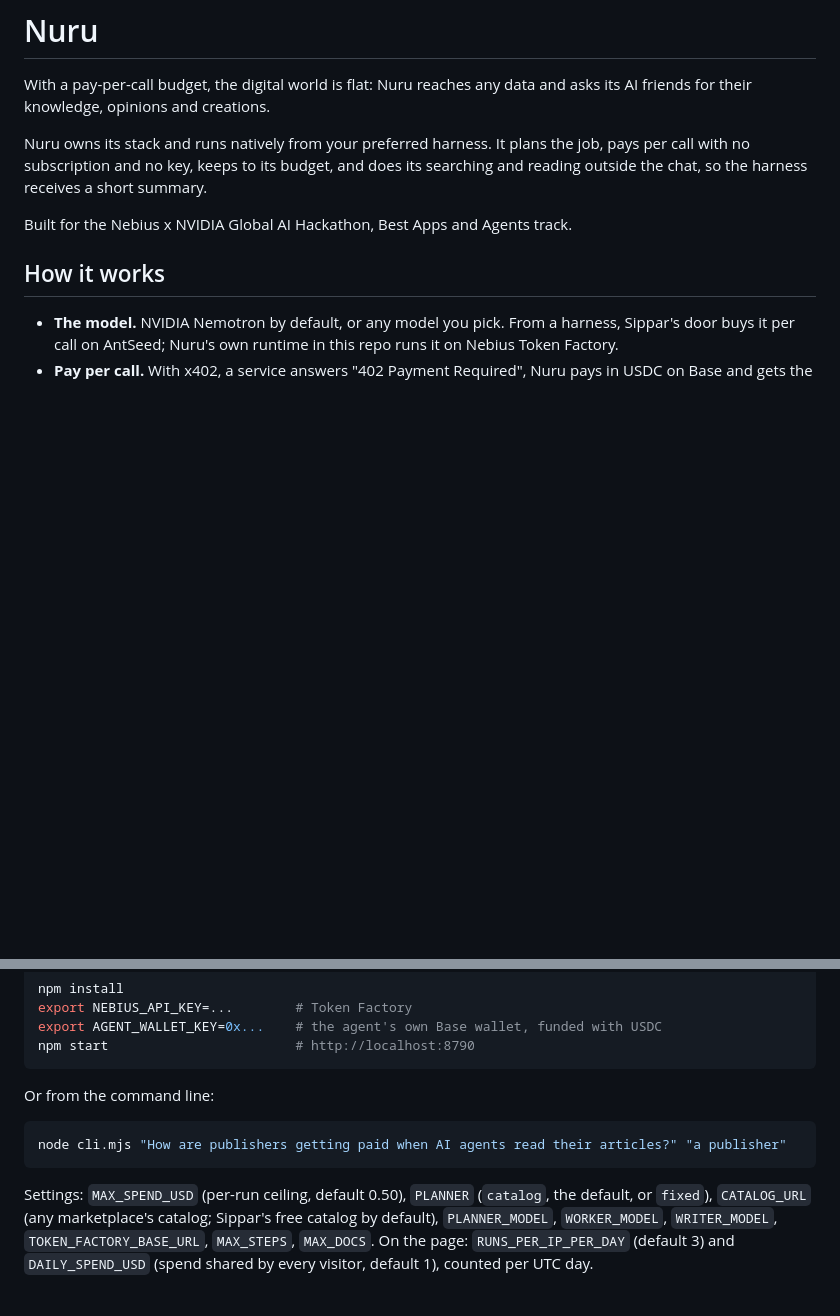
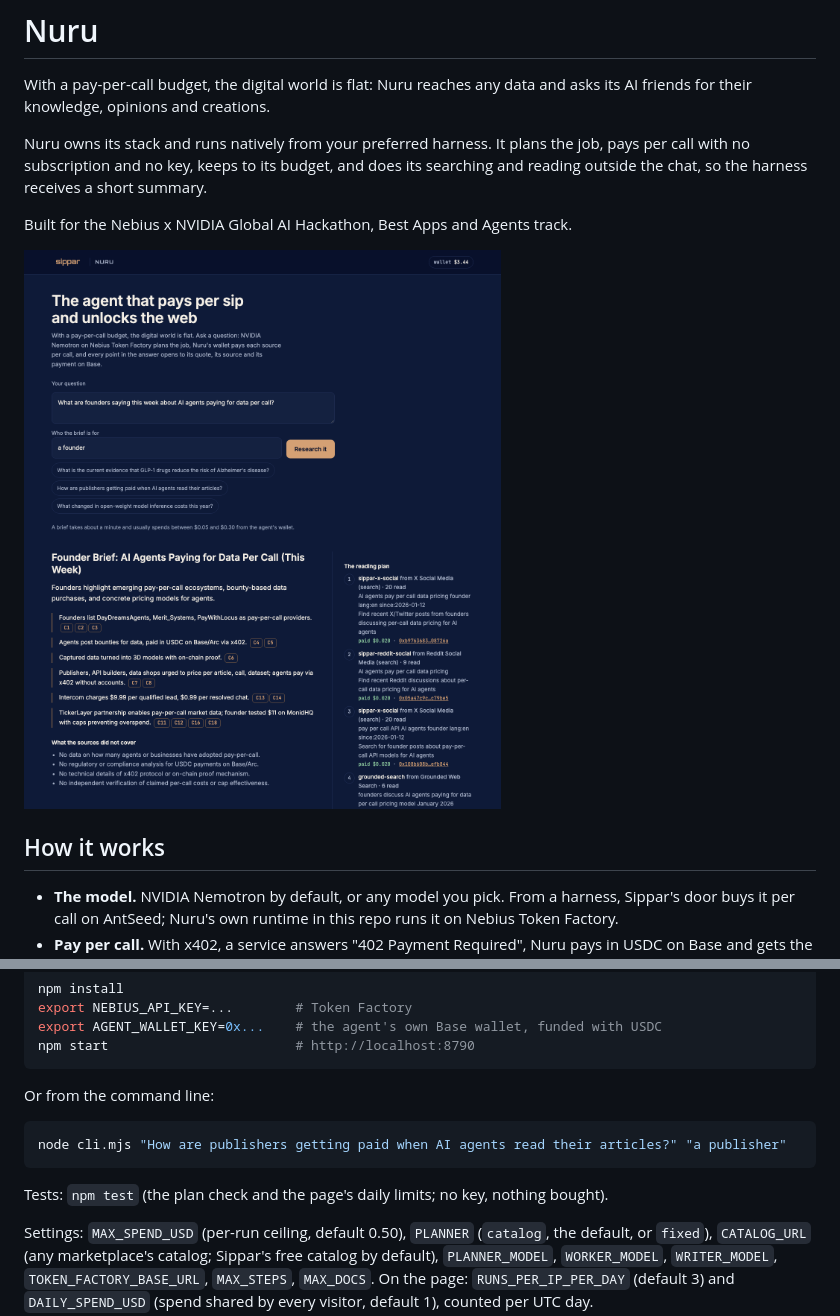
Before and after one commit to Nuru-AI/nuru, a Markdown page: README.md, 2 parts joined by grey strips. GitHub-like rendering; pictures changed too: docs/page.png (added); blank space fills up the shorter version.

Commit message:
Tests for the plan check and the daily limits (npm test), and a screenshot of the page in the README
Co-Authored-By: Claude Opus 5.5 <noreply@anthropic.com>

````diff
--- a/README.md
+++ b/README.md
@@ -8,6 +8,8 @@ call with no subscription and no key, keeps to its budget, and does its searchin
 outside the chat, so the harness receives a short summary.
 
 Built for the Nebius x NVIDIA Global AI Hackathon, Best Apps and Agents track.
+
+![Nuru's own page: a brief where every point opens to its quote, its source and its payment on Base](docs/page.png)
 
 ## How it works
 
@@ -59,6 +61,8 @@ Or from the command line:
 node cli.mjs "How are publishers getting paid when AI agents read their articles?" "a publisher"
 ```
 
+Tests: `npm test` (the plan check and the page's daily limits; no key, nothing bought).
+
 Settings: `MAX_SPEND_USD` (per-run ceiling, default 0.50), `PLANNER` (`catalog`, the default, or
 `fixed`), `CATALOG_URL` (any marketplace's catalog; Sippar's free catalog by default),
 `PLANNER_MODEL`, `WORKER_MODEL`, `WRITER_MODEL`, `TOKEN_FACTORY_BASE_URL`, `MAX_STEPS`, `MAX_DOCS`.
````
Also changed, not shown: 3 other files.
